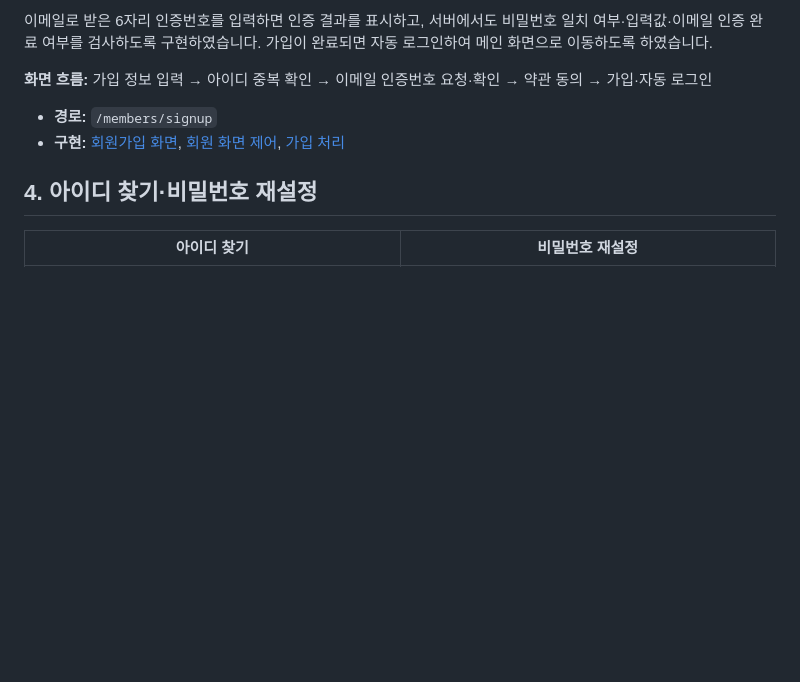
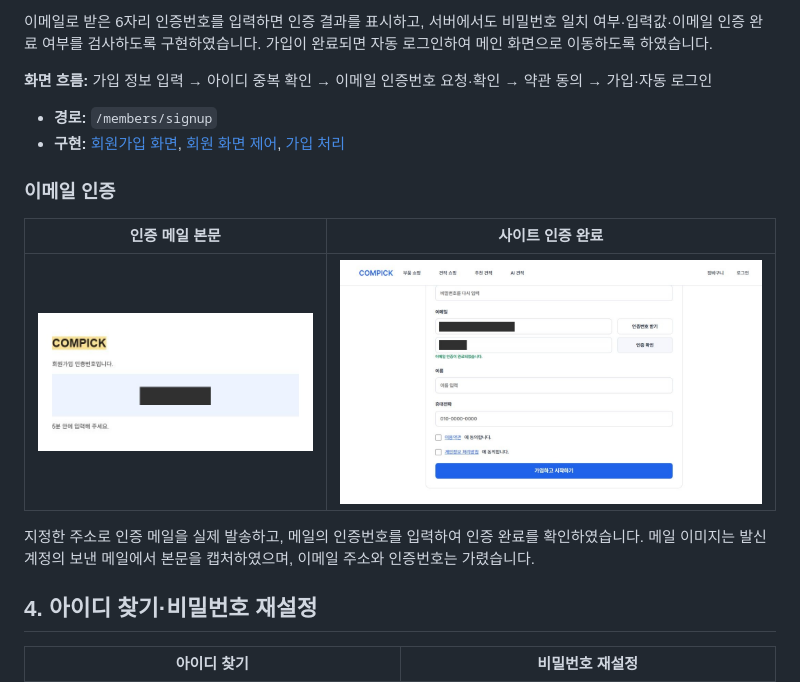
Before and after one commit to SiH0215/COMPICK, a Markdown page: docs/PAGES.md, the part around the change. Drawn GitHub-style; pictures changed too: docs/images/compick-email-message.jpg (added), docs/images/compick-email-verified.jpg (added); blank space fills up the shorter version.

Commit message:
docs: add real email verification captures

```diff
--- a/docs/PAGES.md
+++ b/docs/PAGES.md
@@ -44,6 +44,14 @@ COMPICK은 부품을 직접 선택하는 사용자와 추천을 참고하는 사
 
 - **경로:** `/members/signup`
 - **구현:** [회원가입 화면](../src/main/resources/templates/member/join.html), [회원 화면 제어](../src/main/resources/static/js/member.js), [가입 처리](../src/main/java/com/boot/compick/member/controller/MemberController.java)
+
+### 이메일 인증
+
+| 인증 메일 본문 | 사이트 인증 완료 |
+|---|---|
+| ![실제 발송된 인증 메일](images/compick-email-message.jpg) | ![이메일 인증 완료 화면](images/compick-email-verified.jpg) |
+
+지정한 주소로 인증 메일을 실제 발송하고, 메일의 인증번호를 입력하여 인증 완료를 확인하였습니다. 메일 이미지는 발신 계정의 보낸 메일에서 본문을 캡처하였으며, 이메일 주소와 인증번호는 가렸습니다.
 
 ## 4. 아이디 찾기·비밀번호 재설정
 
```
